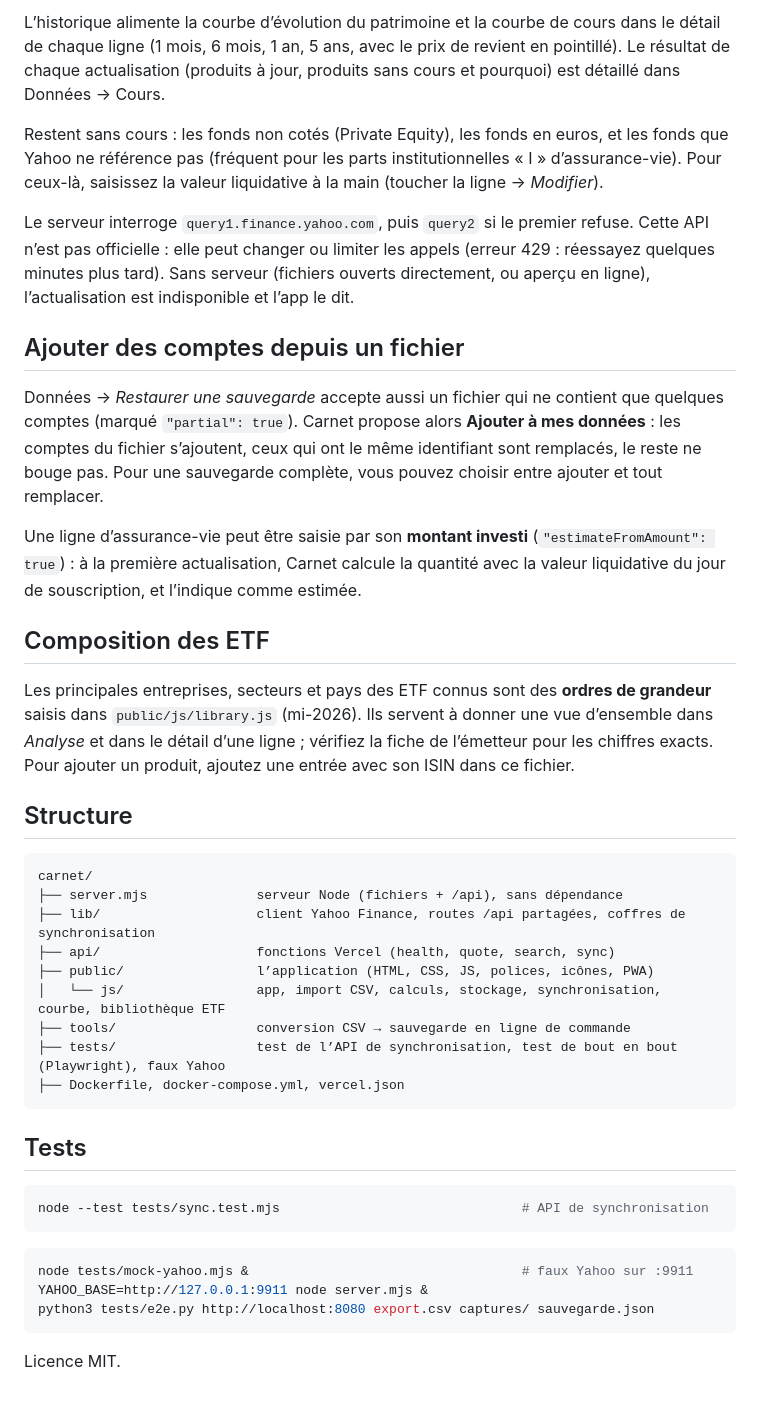
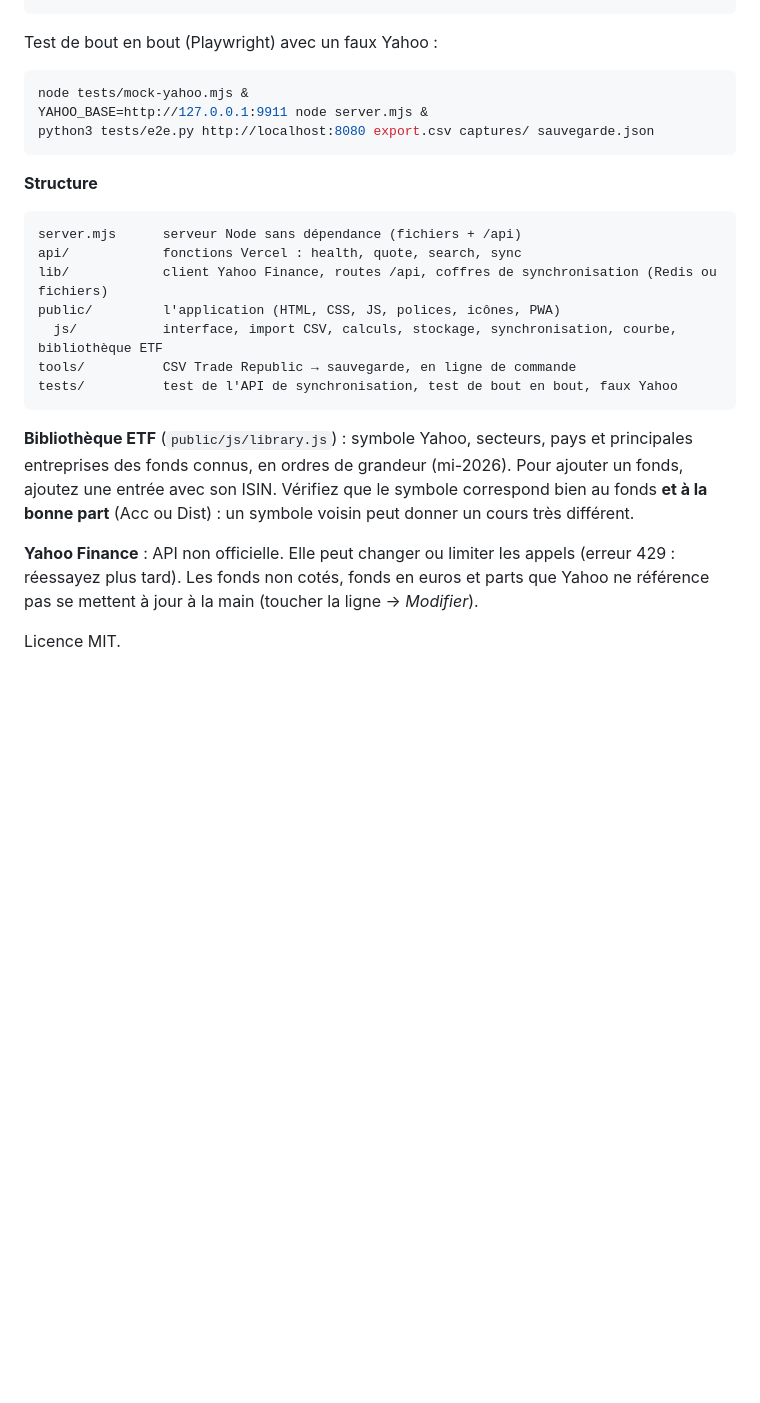
Before and after one commit to vaylonn/connect, a Markdown page: README.md, the part around one of its changes. GitHub-like rendering; blank space fills up the shorter version.

````diff
--- a/README.md
+++ b/README.md
@@ -127,43 +92,26 @@ Le bouton **Actualiser**, toujours visible en haut de l’écran, met à jour ch
-L’historique alimente la courbe d’évolution du patrimoine et la courbe de cours dans le détail de chaque ligne (1 mois, 6 mois, 1 an, 5 ans, avec le prix de revient en pointillé). Le résultat de chaque actualisation (produits à jour, produits sans cours et pourquoi) est détaillé dans Données → Cours.
-
-Restent sans cours : les fonds non cotés (Private Equity), les fonds en euros, et les fonds que Yahoo ne référence pas (fréquent pour les parts institutionnelles « I » d’assurance-vie). Pour ceux-là, saisissez la valeur liquidative à la main (toucher la ligne → *Modifier*).
-
-Le serveur interroge `query1.finance.yahoo.com`, puis `query2` si le premier refuse. Cette API n’est pas officielle : elle peut changer ou limiter les appels (erreur 429 : réessayez quelques minutes plus tard). Sans serveur (fichiers ouverts directement, ou aperçu en ligne), l’actualisation est indisponible et l’app le dit.
-
-## Ajouter des comptes depuis un fichier
-
-Données → *Restaurer une sauvegarde* accepte aussi un fichier qui ne contient que quelques comptes (marqué `"partial": true`). Carnet propose alors **Ajouter à mes données** : les comptes du fichier s’ajoutent, ceux qui ont le même identifiant sont remplacés, le reste ne bouge pas. Pour une sauvegarde complète, vous pouvez choisir entre ajouter et tout remplacer.
-
-Une ligne d’assurance-vie peut être saisie par son **montant investi** (`"estimateFromAmount": true`) : à la première actualisation, Carnet calcule la quantité avec la valeur liquidative du jour de souscription, et l’indique comme estimée.
-
-## Composition des ETF
-
-Les principales entreprises, secteurs et pays des ETF connus sont des **ordres de grandeur** saisis dans `public/js/library.js` (mi-2026). Ils servent à donner une vue d’ensemble dans *Analyse* et dans le détail d’une ligne ; vérifiez la fiche de l’émetteur pour les chiffres exacts. Pour ajouter un produit, ajoutez une entrée avec son ISIN dans ce fichier.
-
-## Structure
-
-```
-carnet/
-├── server.mjs              serveur Node (fichiers + /api), sans dépendance
-├── lib/                    client Yahoo Finance, routes /api partagées, coffres de synchronisation
-├── api/                    fonctions Vercel (health, quote, search, sync)
-├── public/                 l’application (HTML, CSS, JS, polices, icônes, PWA)
-│   └── js/                 app, import CSV, calculs, stockage, synchronisation, courbe, bibliothèque ETF
-├── tools/                  conversion CSV → sauvegarde en ligne de commande
-├── tests/                  test de l’API de synchronisation, test de bout en bout (Playwright), faux Yahoo
-├── Dockerfile, docker-compose.yml, vercel.json
-```
-
-## Tests
+Test de bout en bout (Playwright) avec un faux Yahoo :
 
 ```bash
-node --test tests/sync.test.mjs                               # API de synchronisation
-```
-
-```bash
-node tests/mock-yahoo.mjs &                                   # faux Yahoo sur :9911
+node tests/mock-yahoo.mjs &
 YAHOO_BASE=http://127.0.0.1:9911 node server.mjs &
 python3 tests/e2e.py http://localhost:8080 export.csv captures/ sauvegarde.json
 ```
 
+**Structure**
+
+```
+server.mjs      serveur Node sans dépendance (fichiers + /api)
+api/            fonctions Vercel : health, quote, search, sync
+lib/            client Yahoo Finance, routes /api, coffres de synchronisation (Redis ou fichiers)
+public/         l'application (HTML, CSS, JS, polices, icônes, PWA)
+  js/           interface, import CSV, calculs, stockage, synchronisation, courbe, bibliothèque ETF
+tools/          CSV Trade Republic → sauvegarde, en ligne de commande
+tests/          test de l'API de synchronisation, test de bout en bout, faux Yahoo
+```
+
+**Bibliothèque ETF** (`public/js/library.js`) : symbole Yahoo, secteurs, pays et principales entreprises des fonds connus, en ordres de grandeur (mi-2026).
+Pour ajouter un fonds, ajoutez une entrée avec son ISIN. Vérifiez que le symbole correspond bien au fonds **et à la bonne part** (Acc ou Dist) : un symbole voisin peut donner un cours très différent.
+
+**Yahoo Finance** : API non officielle. Elle peut changer ou limiter les appels (erreur 429 : réessayez plus tard). Les fonds non cotés, fonds en euros et parts que Yahoo ne référence pas se mettent à jour à la main (toucher la ligne → *Modifier*).
+
 Licence MIT.
````
Also changed, not shown: other parts of README.md (+63 -98 lines).
